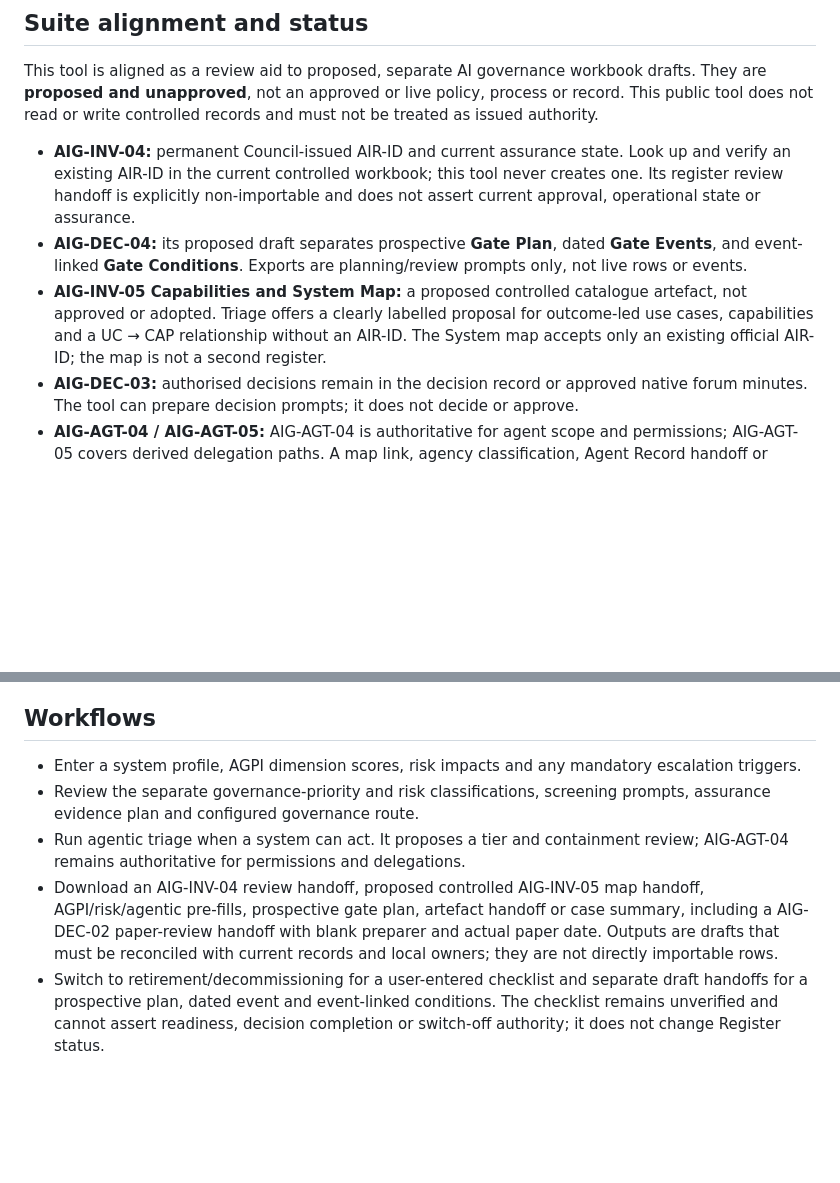
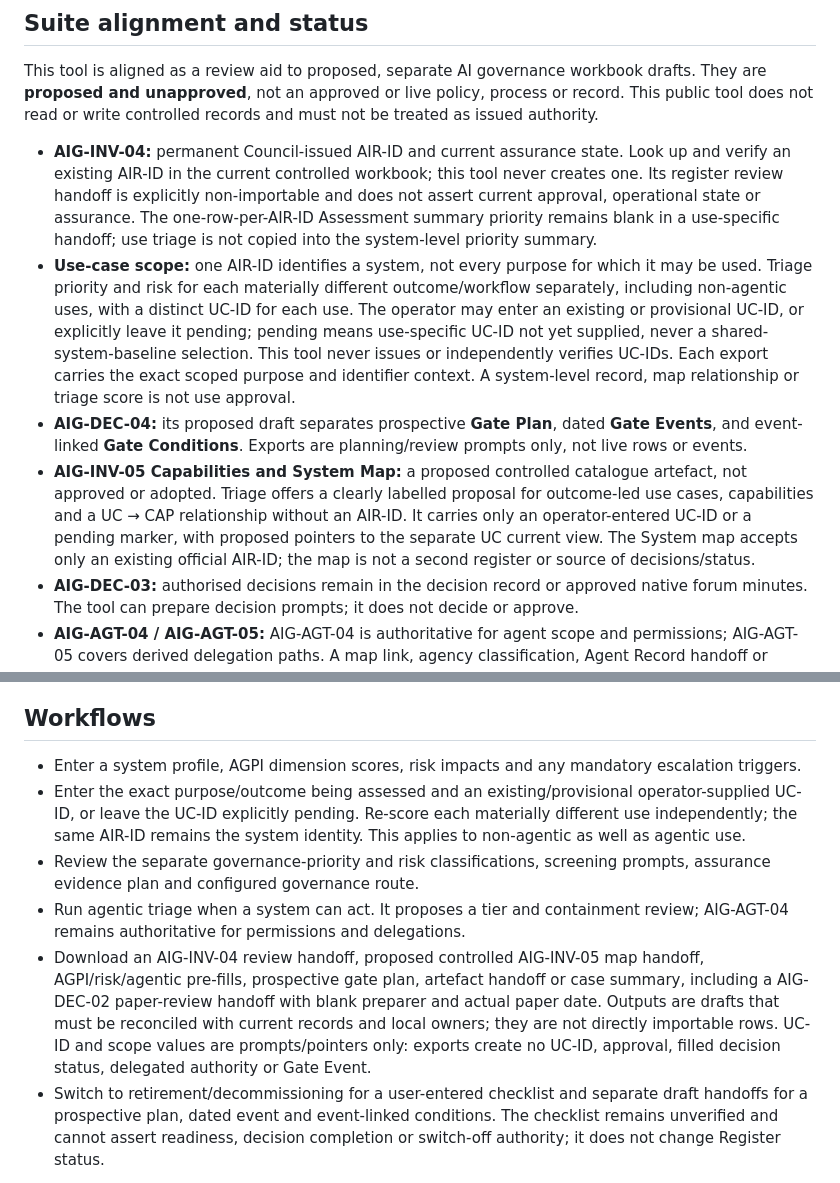
Before and after one commit to KimAbercromby/AIGovernanceTriage-MultiBoard, a Markdown page: README.md, 2 parts joined by grey strips. GitHub-like rendering; blank space fills up the shorter version.

Commit message:
Align README.md with UC-ID-scoped governance draft

```diff
--- a/README.md
+++ b/README.md
@@ -18,15 +18,27 @@ records and must not be treated as issued authority.
 - **AIG-INV-04:** permanent Council-issued AIR-ID and current assurance state. Look up and
   verify an existing AIR-ID in the current controlled workbook; this tool never
   creates one. Its register review handoff is explicitly non-importable and does not
-  assert current approval, operational state or assurance.
+  assert current approval, operational state or assurance. The one-row-per-AIR-ID
+  Assessment summary priority remains blank in a use-specific handoff; use triage
+  is not copied into the system-level priority summary.
+- **Use-case scope:** one AIR-ID identifies a system, not every purpose for which it
+  may be used. Triage priority and risk for each materially different outcome/workflow
+  separately, including non-agentic uses, with a distinct UC-ID for each use. The
+  operator may enter an existing or provisional UC-ID, or explicitly leave it pending;
+  pending means use-specific UC-ID not yet supplied, never a shared-system-baseline
+  selection. This tool never issues or independently verifies UC-IDs. Each export carries the
+  exact scoped purpose and identifier context. A system-level record, map relationship
+  or triage score is not use approval.
 - **AIG-DEC-04:** its proposed draft separates prospective **Gate Plan**, dated **Gate
   Events**, and event-linked **Gate Conditions**. Exports are planning/review
   prompts only, not live rows or events.
 - **AIG-INV-05 Capabilities and System Map:** a proposed controlled catalogue
   artefact, not approved or adopted. Triage offers a
   clearly labelled proposal for outcome-led use cases, capabilities and a UC →
-  CAP relationship without an AIR-ID. The System map accepts only an existing
-  official AIR-ID; the map is not a second register.
+  CAP relationship without an AIR-ID. It carries only an operator-entered UC-ID
+  or a pending marker, with proposed pointers to the separate UC current view.
+  The System map accepts only an existing official AIR-ID; the map is not a
+  second register or source of decisions/status.
 - **AIG-DEC-03:** authorised decisions remain in the decision record or approved native forum
   minutes. The tool can prepare decision prompts; it does not decide or approve.
 - **AIG-AGT-04 / AIG-AGT-05:** AIG-AGT-04 is authoritative for agent scope and permissions;
@@ -47,6 +59,10 @@ evidence.
 
 - Enter a system profile, AGPI dimension scores, risk impacts and any mandatory
   escalation triggers.
+- Enter the exact purpose/outcome being assessed and an existing/provisional
+  operator-supplied UC-ID, or leave the UC-ID explicitly pending. Re-score each
+  materially different use independently; the same AIR-ID remains the system
+  identity. This applies to non-agentic as well as agentic use.
 - Review the separate governance-priority and risk classifications, screening
   prompts, assurance evidence plan and configured governance route.
 - Run agentic triage when a system can act. It proposes a tier and containment
@@ -55,7 +71,9 @@ evidence.
   AGPI/risk/agentic pre-fills, prospective gate plan, artefact handoff or case
   summary, including a AIG-DEC-02 paper-review handoff with blank preparer and
   actual paper date. Outputs are drafts that must be reconciled with current
-  records and local owners; they are not directly importable rows.
+  records and local owners; they are not directly importable rows. UC-ID and
+  scope values are prompts/pointers only: exports create no UC-ID, approval,
+  filled decision status, delegated authority or Gate Event.
 - Switch to retirement/decommissioning for a user-entered checklist and
   separate draft handoffs for a prospective plan, dated event and event-linked
   conditions. The checklist remains unverified and cannot assert readiness,
```
